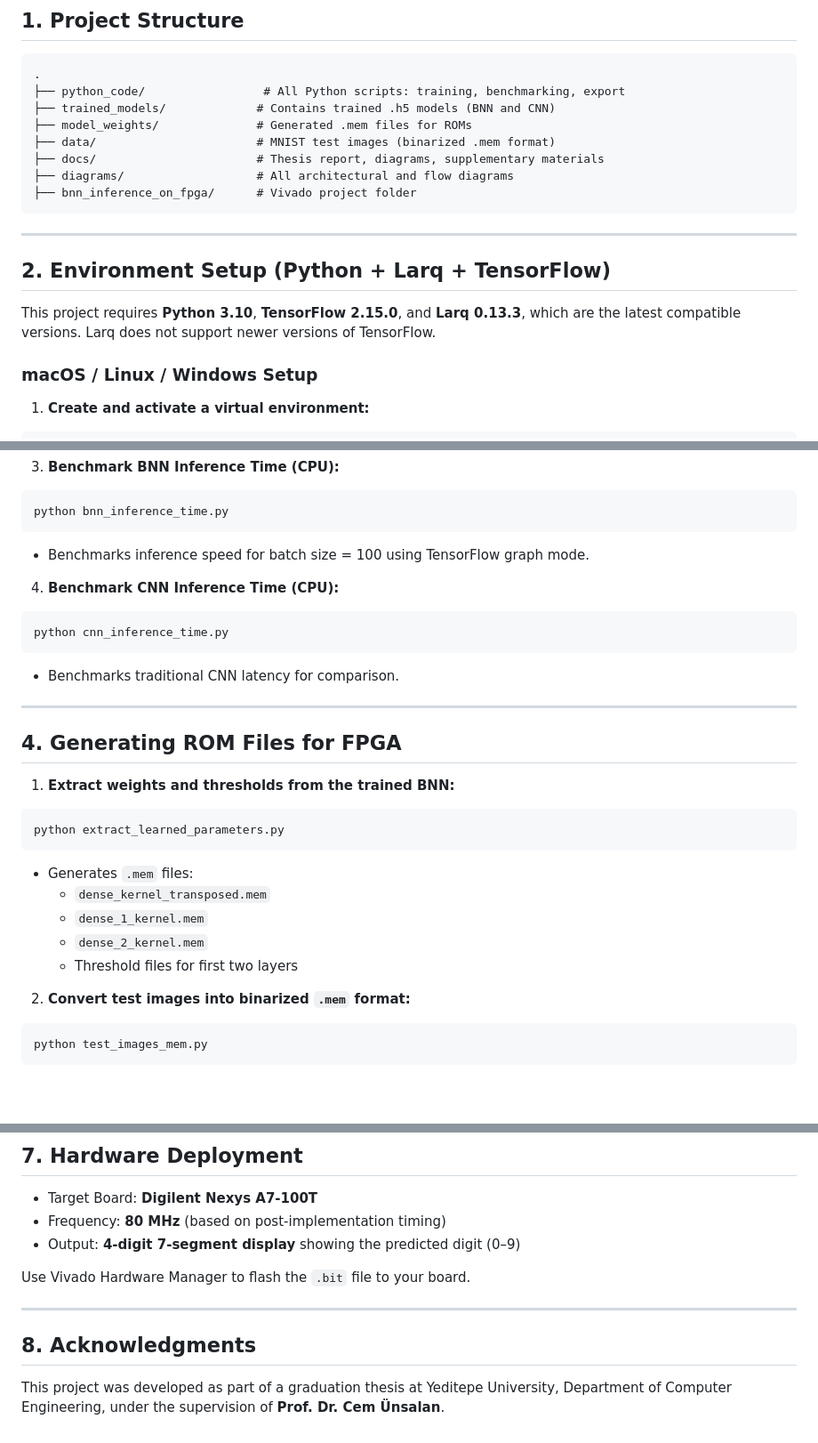
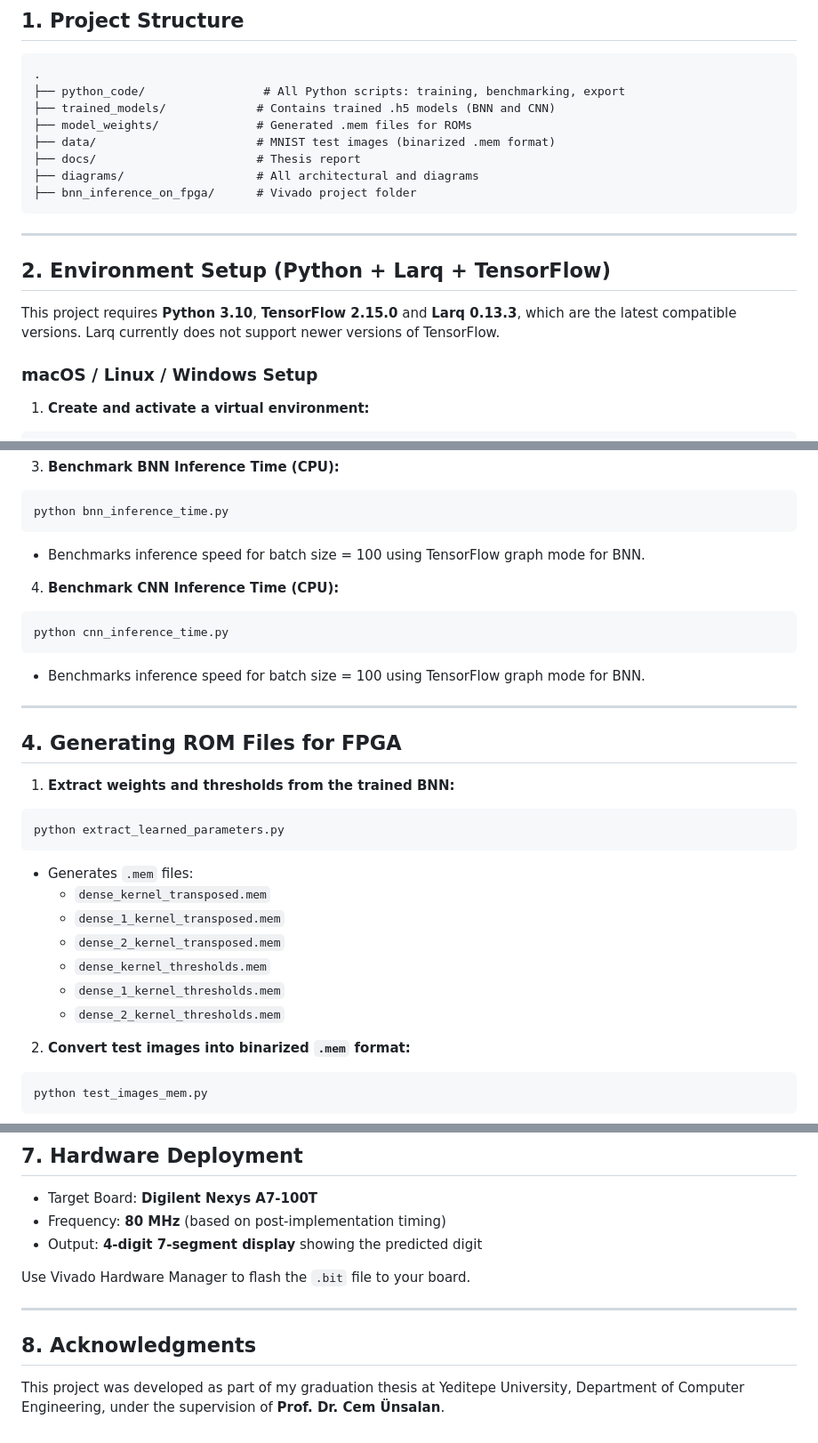
Before and after one commit to EmirErtorer/Binary_Neural_Network_Implementation_For_Handwritten_Digit_Recognition_On_FPGA, a Markdown page: README.md, 3 parts joined by grey strips. Shown at 89% size. Drawn GitHub-style; blank space fills up the shorter version.

````diff
--- a/README.md
+++ b/README.md
@@ -12,8 +12,8 @@ This project implements a Binary Neural Network (BNN) trained on the MNIST datas
 ├── trained_models/             # Contains trained .h5 models (BNN and CNN)
 ├── model_weights/              # Generated .mem files for ROMs
 ├── data/                       # MNIST test images (binarized .mem format)
-├── docs/                       # Thesis report, diagrams, supplementary materials
-├── diagrams/                   # All architectural and flow diagrams
+├── docs/                       # Thesis report
+├── diagrams/                   # All architectural and diagrams
 ├── bnn_inference_on_fpga/      # Vivado project folder
 ```
 
@@ -21,7 +21,7 @@ This project implements a Binary Neural Network (BNN) trained on the MNIST datas
 
 ## 2. Environment Setup (Python + Larq + TensorFlow)
 
-This project requires **Python 3.10**, **TensorFlow 2.15.0**, and **Larq 0.13.3**, which are the latest compatible versions. Larq does not support newer versions of TensorFlow.
+This project requires **Python 3.10**, **TensorFlow 2.15.0** and **Larq 0.13.3**, which are the latest compatible versions. Larq currently does not support newer versions of TensorFlow.
 
 ### macOS / Linux / Windows Setup
 
@@ -79,7 +79,7 @@ python cnn_train.py
 python bnn_inference_time.py
 ```
 
-- Benchmarks inference speed for batch size = 100 using TensorFlow graph mode.
+- Benchmarks inference speed for batch size = 100 using TensorFlow graph mode for BNN.
 
 4. **Benchmark CNN Inference Time (CPU):**
 
@@ -87,7 +87,7 @@ python bnn_inference_time.py
 python cnn_inference_time.py
 ```
 
-- Benchmarks traditional CNN latency for comparison.
+- Benchmarks inference speed for batch size = 100 using TensorFlow graph mode for BNN.
 
 ---
 
@@ -101,9 +101,11 @@ python extract_learned_parameters.py
 
 - Generates `.mem` files:
   - `dense_kernel_transposed.mem`
-  - `dense_1_kernel.mem`
-  - `dense_2_kernel.mem`
-  - Threshold files for first two layers
+  - `dense_1_kernel_transposed.mem`
+  - `dense_2_kernel_transposed.mem`
+  - `dense_kernel_thresholds.mem`
+  - `dense_1_kernel_thresholds.mem`
+  - `dense_2_kernel_thresholds.mem`
 
 2. **Convert test images into binarized `.mem` format:**
 
@@ -184,7 +186,7 @@ This will automatically load:
 
 - Target Board: **Digilent Nexys A7-100T**
 - Frequency: **80 MHz** (based on post-implementation timing)
-- Output: **4-digit 7-segment display** showing the predicted digit (0–9)
+- Output: **4-digit 7-segment display** showing the predicted digit
 
 Use Vivado Hardware Manager to flash the `.bit` file to your board.
 
@@ -192,4 +194,4 @@ Use Vivado Hardware Manager to flash the `.bit` file to your board.
 
 ## 8. Acknowledgments
 
-This project was developed as part of a graduation thesis at Yeditepe University, Department of Computer Engineering, under the supervision of **Prof. Dr. Cem Ünsalan**.
+This project was developed as part of my graduation thesis at Yeditepe University, Department of Computer Engineering, under the supervision of **Prof. Dr. Cem Ünsalan**.
````
Also changed, not shown: other parts of README.md (+3 -3 lines).
